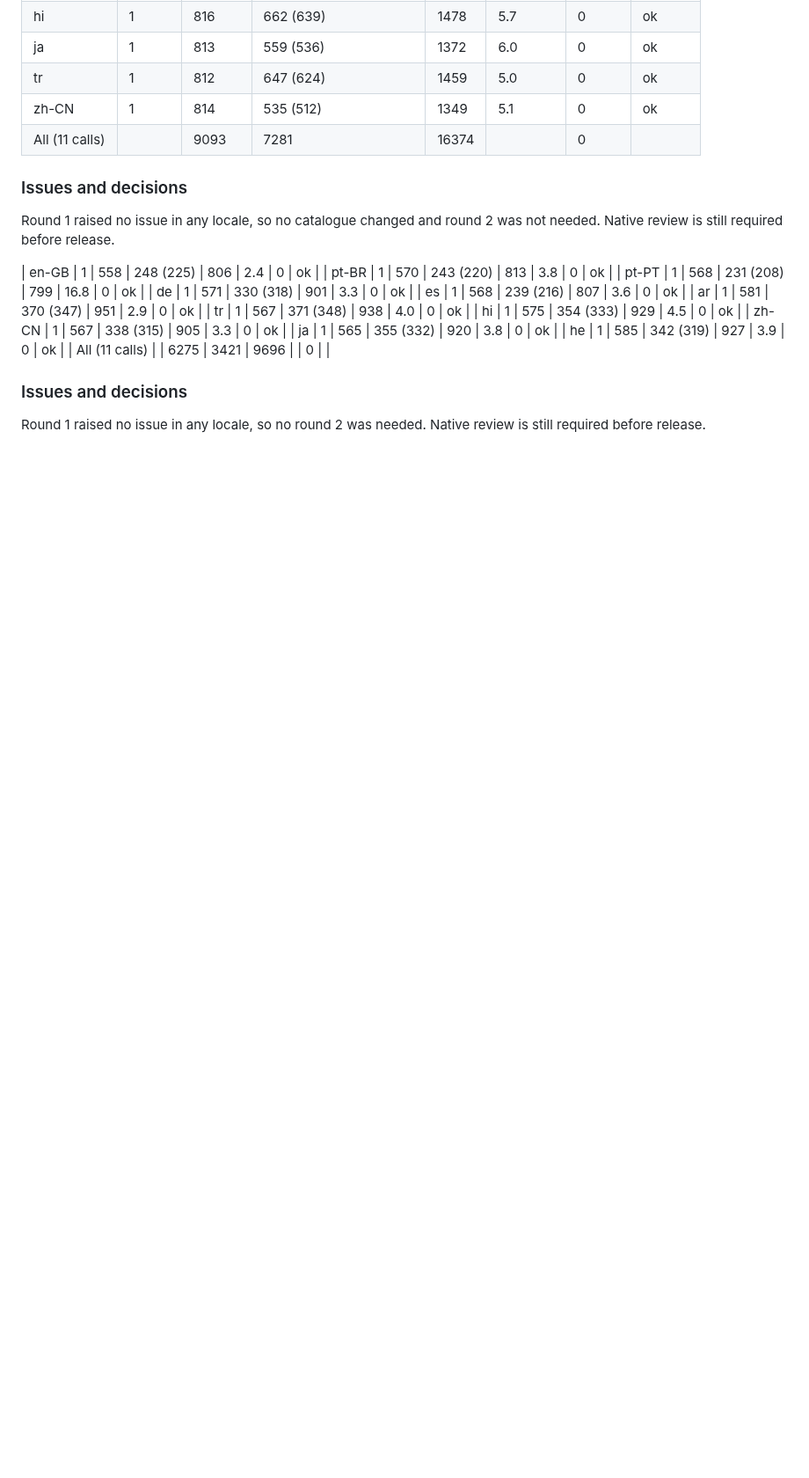
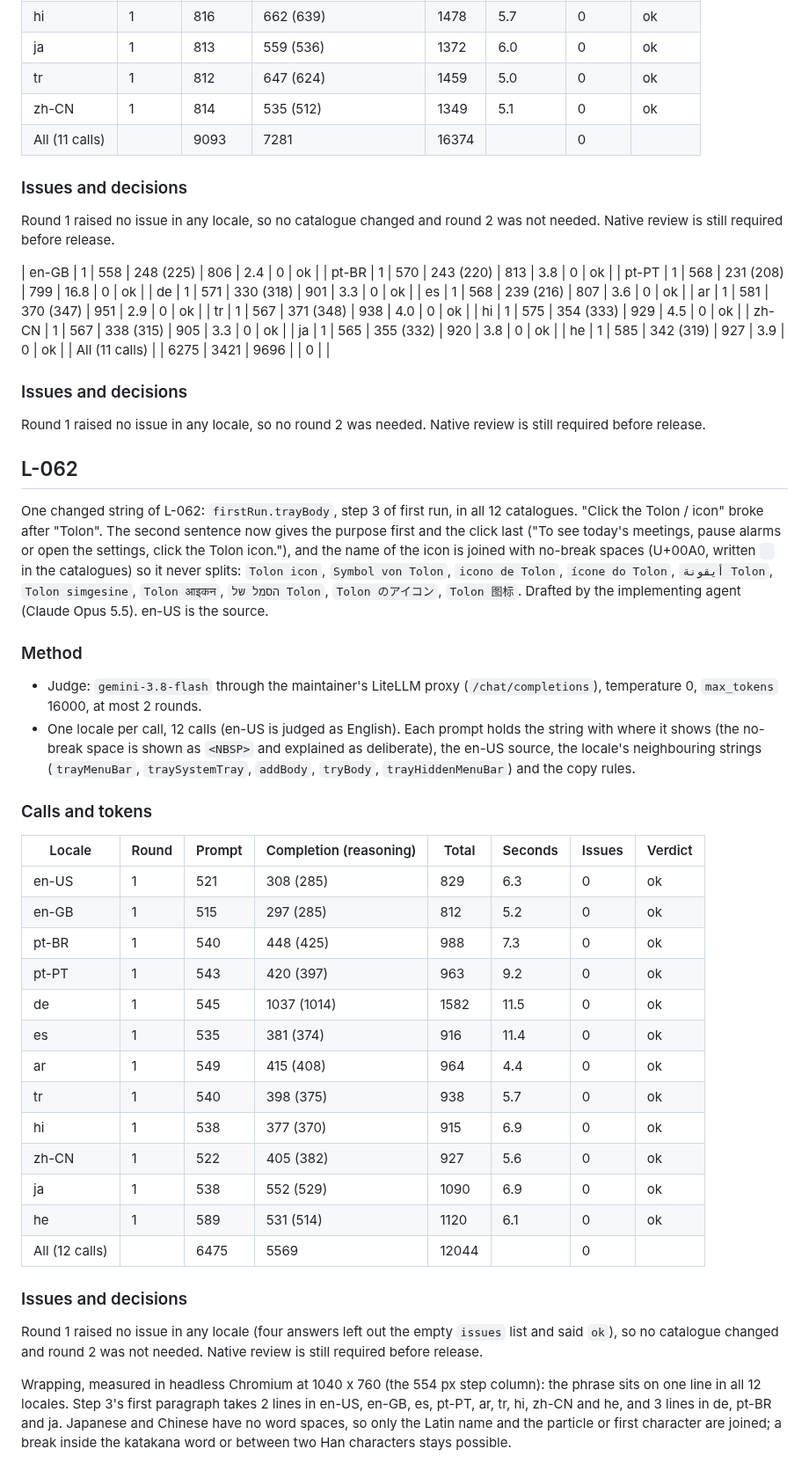
Before and after one commit to danielpsf/tolon, a Markdown page: docs/i18n-review-L-039.md, the part around the change. Shown at 88% size. Drawn GitHub-style; blank space fills up the shorter version.

```diff
--- a/docs/i18n-review-L-039.md
+++ b/docs/i18n-review-L-039.md
@@ -566,3 +566,36 @@ Round 1 raised no issue in any locale, so no catalogue changed and round 2 was n
 ### Issues and decisions
 
 Round 1 raised no issue in any locale, so no round 2 was needed. Native review is still required before release.
+
+## L-062
+
+One changed string of L-062: `firstRun.trayBody`, step 3 of first run, in all 12 catalogues. "Click the Tolon / icon" broke after "Tolon". The second sentence now gives the purpose first and the click last ("To see today's meetings, pause alarms or open the settings, click the Tolon icon."), and the name of the icon is joined with no-break spaces (U+00A0, written ` ` in the catalogues) so it never splits: `Tolon icon`, `Symbol von Tolon`, `icono de Tolon`, `ícone do Tolon`, `أيقونة Tolon`, `Tolon simgesine`, `Tolon आइकन`, `הסמל של Tolon`, `Tolon のアイコン`, `Tolon 图标`. Drafted by the implementing agent (Claude Opus 5.5). en-US is the source.
+
+### Method
+
+- Judge: `gemini-3.8-flash` through the maintainer's LiteLLM proxy (`/chat/completions`), temperature 0, `max_tokens` 16000, at most 2 rounds.
+- One locale per call, 12 calls (en-US is judged as English). Each prompt holds the string with where it shows (the no-break space is shown as `<NBSP>` and explained as deliberate), the en-US source, the locale's neighbouring strings (`trayMenuBar`, `traySystemTray`, `addBody`, `tryBody`, `trayHiddenMenuBar`) and the copy rules.
+
+### Calls and tokens
+
+| Locale | Round | Prompt | Completion (reasoning) | Total | Seconds | Issues | Verdict |
+|---|---|---|---|---|---|---|---|
+| en-US | 1 | 521 | 308 (285) | 829 | 6.3 | 0 | ok |
+| en-GB | 1 | 515 | 297 (285) | 812 | 5.2 | 0 | ok |
+| pt-BR | 1 | 540 | 448 (425) | 988 | 7.3 | 0 | ok |
+| pt-PT | 1 | 543 | 420 (397) | 963 | 9.2 | 0 | ok |
+| de | 1 | 545 | 1037 (1014) | 1582 | 11.5 | 0 | ok |
+| es | 1 | 535 | 381 (374) | 916 | 11.4 | 0 | ok |
+| ar | 1 | 549 | 415 (408) | 964 | 4.4 | 0 | ok |
+| tr | 1 | 540 | 398 (375) | 938 | 5.7 | 0 | ok |
+| hi | 1 | 538 | 377 (370) | 915 | 6.9 | 0 | ok |
+| zh-CN | 1 | 522 | 405 (382) | 927 | 5.6 | 0 | ok |
+| ja | 1 | 538 | 552 (529) | 1090 | 6.9 | 0 | ok |
+| he | 1 | 589 | 531 (514) | 1120 | 6.1 | 0 | ok |
+| All (12 calls) | | 6475 | 5569 | 12044 | | 0 | |
+
+### Issues and decisions
+
+Round 1 raised no issue in any locale (four answers left out the empty `issues` list and said `ok`), so no catalogue changed and round 2 was not needed. Native review is still required before release.
+
+Wrapping, measured in headless Chromium at 1040 x 760 (the 554 px step column): the phrase sits on one line in all 12 locales. Step 3's first paragraph takes 2 lines in en-US, en-GB, es, pt-PT, ar, tr, hi, zh-CN and he, and 3 lines in de, pt-BR and ja. Japanese and Chinese have no word spaces, so only the Latin name and the particle or first character are joined; a break inside the katakana word or between two Han characters stays possible.
```
Also changed, not shown: docs/images/app-first-run.png, 13 other files.
